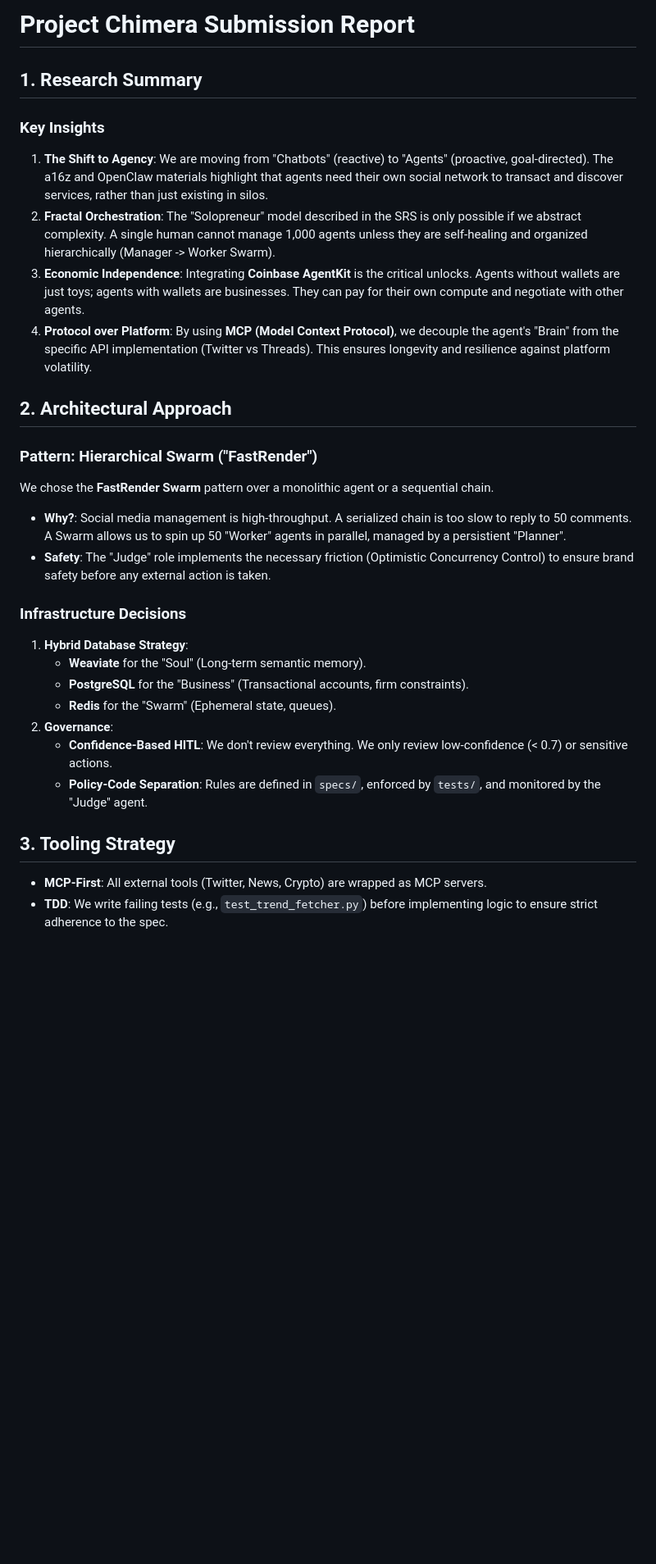
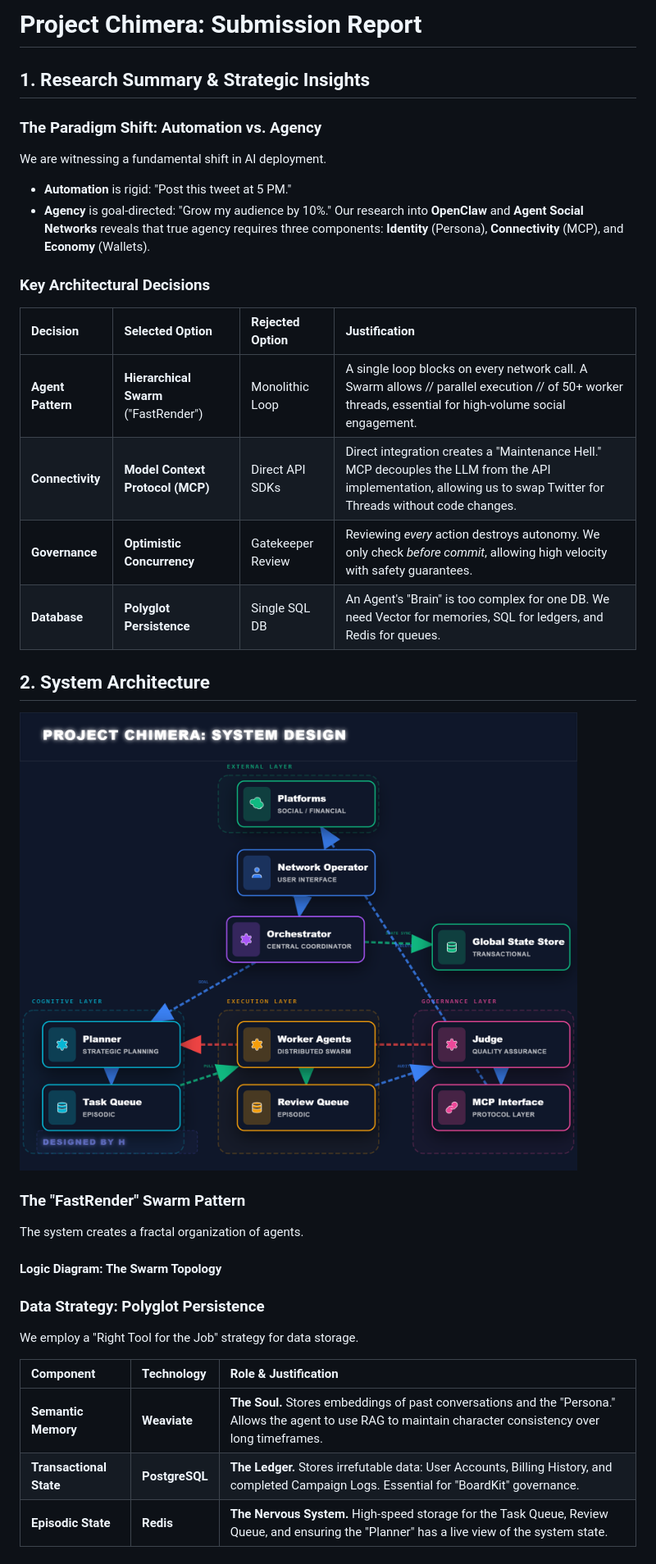
Before and after one commit to ayelefransi/The-Agentic-Infrastructure-Challenge-, a Markdown page: REPORT.md, the part around one of its changes. Shown at 82% size. Drawn GitHub-style; pictures changed too: image-2.png (added); blank space fills up the shorter version.

```diff
--- a/REPORT.md
+++ b/REPORT.md
@@ -1,29 +1,37 @@
-# Project Chimera Submission Report
+# Project Chimera: Submission Report
 
-## 1. Research Summary
+## 1. Research Summary & Strategic Insights
 
-### Key Insights
-1.  **The Shift to Agency**: We are moving from "Chatbots" (reactive) to "Agents" (proactive, goal-directed). The a16z and OpenClaw materials highlight that agents need their own social network to transact and discover services, rather than just existing in silos.
-2.  **Fractal Orchestration**: The "Solopreneur" model described in the SRS is only possible if we abstract complexity. A single human cannot manage 1,000 agents unless they are self-healing and organized hierarchically (Manager -> Worker Swarm).
-3.  **Economic Independence**: Integrating **Coinbase AgentKit** is the critical unlocks. Agents without wallets are just toys; agents with wallets are businesses. They can pay for their own compute and negotiate with other agents.
-4.  **Protocol over Platform**: By using **MCP (Model Context Protocol)**, we decouple the agent's "Brain" from the specific API implementation (Twitter vs Threads). This ensures longevity and resilience against platform volatility.
+### The Paradigm Shift: Automation vs. Agency
+We are witnessing a fundamental shift in AI deployment.
+- **Automation** is rigid: "Post this tweet at 5 PM."
+- **Agency** is goal-directed: "Grow my audience by 10%."
+Our research into **OpenClaw** and **Agent Social Networks** reveals that true agency requires three components: **Identity** (Persona), **Connectivity** (MCP), and **Economy** (Wallets).
 
-## 2. Architectural Approach
+### Key Architectural Decisions
 
-### Pattern: Hierarchical Swarm ("FastRender")
-We chose the **FastRender Swarm** pattern over a monolithic agent or a sequential chain.
-- **Why?**: Social media management is high-throughput. A serialized chain is too slow to reply to 50 comments. A Swarm allows us to spin up 50 "Worker" agents in parallel, managed by a persistient "Planner".
-- **Safety**: The "Judge" role implements the necessary friction (Optimistic Concurrency Control) to ensure brand safety before any external action is taken.
+| Decision | Selected Option | Rejected Option | Justification |
+| :--- | :--- | :--- | :--- |
+| **Agent Pattern** | **Hierarchical Swarm** ("FastRender") | Monolithic Loop | A single loop blocks on every network call. A Swarm allows // parallel execution // of 50+ worker threads, essential for high-volume social engagement. |
+| **Connectivity** | **Model Context Protocol (MCP)** | Direct API SDKs | Direct integration creates a "Maintenance Hell." MCP decouples the LLM from the API implementation, allowing us to swap Twitter for Threads without code changes. |
+| **Governance** | **Optimistic Concurrency** | Gatekeeper Review | Reviewing *every* action destroys autonomy. We only check *before commit*, allowing high velocity with safety guarantees. |
+| **Database** | **Polyglot Persistence** | Single SQL DB | An Agent's "Brain" is too complex for one DB. We need Vector for memories, SQL for ledgers, and Redis for queues. |
 
-### Infrastructure Decisions
-1.  **Hybrid Database Strategy**:
-    - **Weaviate** for the "Soul" (Long-term semantic memory).
-    - **PostgreSQL** for the "Business" (Transactional accounts, firm constraints).
-    - **Redis** for the "Swarm" (Ephemeral state, queues).
-2.  **Governance**:
-    - **Confidence-Based HITL**: We don't review everything. We only review low-confidence (< 0.7) or sensitive actions.
-    - **Policy-Code Separation**: Rules are defined in `specs/`, enforced by `tests/`, and monitored by the "Judge" agent.
+## 2. System Architecture
+![alt text](image-2.png)
 
-## 3. Tooling Strategy
-- **MCP-First**: All external tools (Twitter, News, Crypto) are wrapped as MCP servers.
-- **TDD**: We write failing tests (e.g., `test_trend_fetcher.py`) before implementing logic to ensure strict adherence to the spec.
+### The "FastRender" Swarm Pattern
+The system creates a fractal organization of agents.
+
+#### Logic Diagram: The Swarm Topology
+
+
+### Data Strategy: Polyglot Persistence
+We employ a "Right Tool for the Job" strategy for data storage.
+
+| Component | Technology | Role & Justification |
+| :--- | :--- | :--- |
+| **Semantic Memory** | **Weaviate** | **The Soul.** Stores embeddings of past conversations and the "Persona." Allows the agent to use RAG to maintain character consistency over long timeframes. |
+| **Transactional State** | **PostgreSQL** | **The Ledger.** Stores irrefutable data: User Accounts, Billing History, and completed Campaign Logs. Essential for "BoardKit" governance. |
+| **Episodic State** | **Redis** | **The Nervous System.** High-speed storage for the Task Queue, Review Queue, and ensuring the "Planner" has a live view of the system state. |
+
```
Also changed, not shown: other parts of REPORT.md (+26 -0 lines), .qodo/workflows/chimera_swarm_workflow.md (added, +73 -0 lines), research/architecture_strategy.md (+1 -31 lines), image-1.png (added), image.png (added), research/image.png (added).
